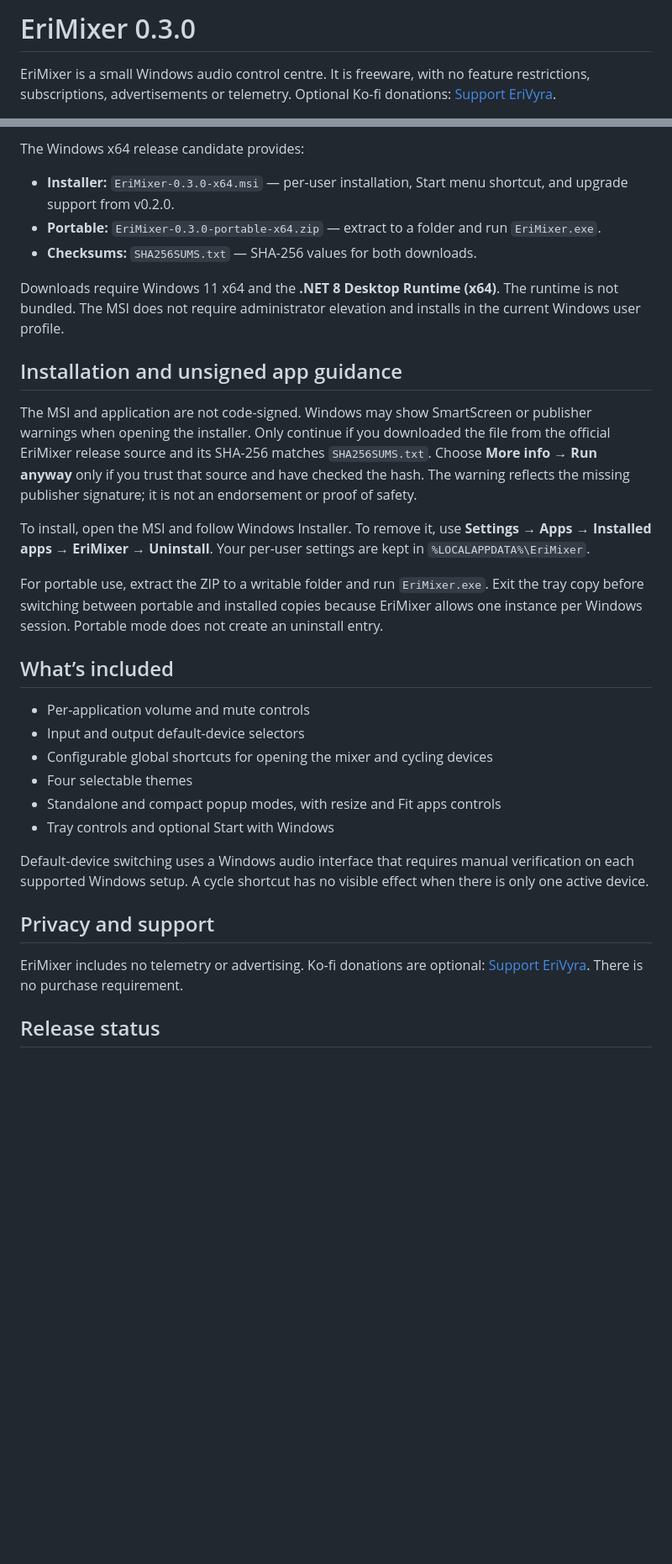
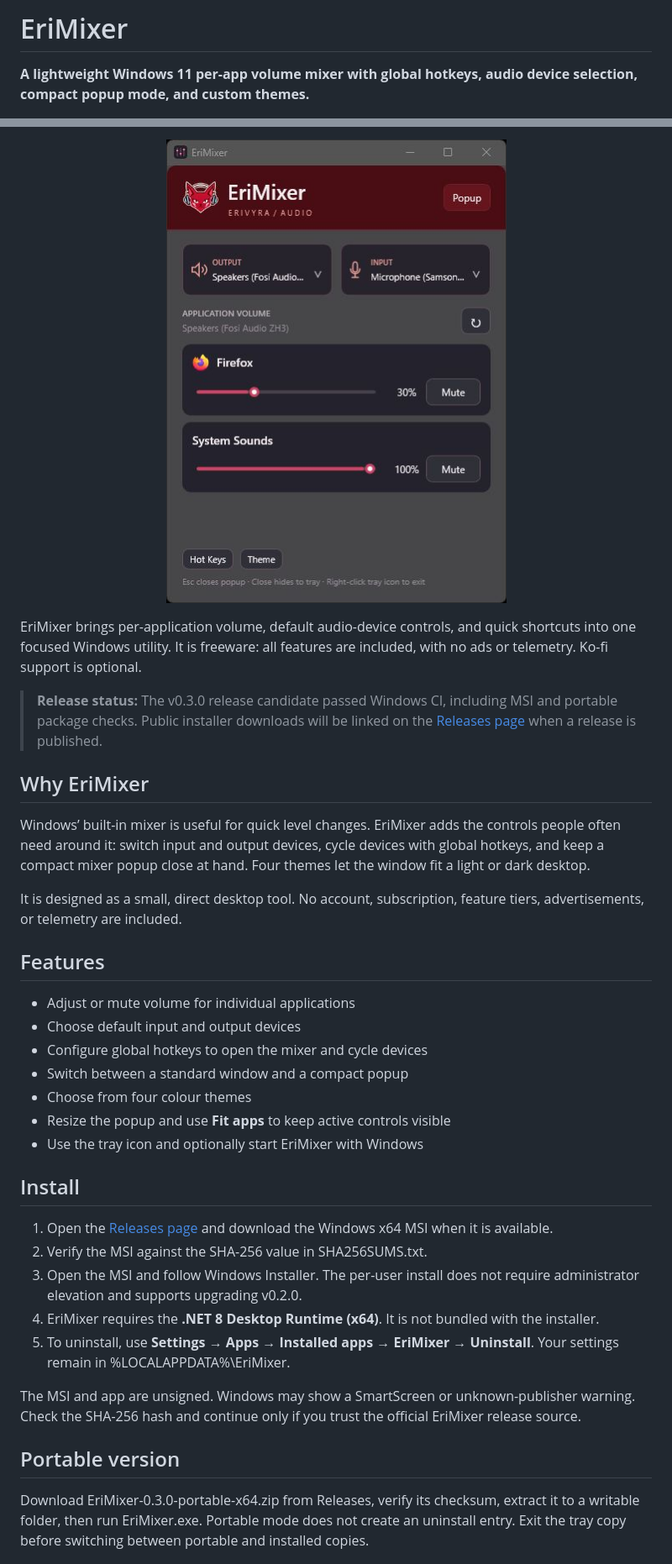
Before and after one commit to EriVyra/EriMixer-Freeware, a Markdown page: README.md, 2 parts joined by grey strips. Shown at 84% size. Drawn GitHub-style; pictures changed too: Assets/EriMixer-screenshot.jpg (added); blank space fills up the shorter version.

Commit message:
Improve README discoverability and add app screenshot

```diff
--- a/README.md
+++ b/README.md
@@ -1,4 +1,4 @@
-# EriMixer 0.3.0
+# EriMixer
 
-EriMixer is a small Windows audio control centre. It is freeware, with no feature restrictions, subscriptions, advertisements or telemetry. Optional Ko-fi donations: [Support EriVyra](https://ko-fi.com/erivyra).
+**A lightweight Windows 11 per-app volume mixer with global hotkeys, audio device selection, compact popup mode, and custom themes.**
 
@@ -6,34 +8,39 @@ EriMixer is a small Windows audio control centre. It is freeware, with no featur
 
-The Windows x64 release candidate provides:
+<p align="center">
+  <img src="Assets/EriMixer-screenshot.jpg" alt="EriMixer showing per-app volume controls and input/output device selectors" width="405">
+</p>
 
-- **Installer:** `EriMixer-0.3.0-x64.msi` — per-user installation, Start menu shortcut, and upgrade support from v0.2.0.
-- **Portable:** `EriMixer-0.3.0-portable-x64.zip` — extract to a folder and run `EriMixer.exe`.
-- **Checksums:** `SHA256SUMS.txt` — SHA-256 values for both downloads.
+EriMixer brings per-application volume, default audio-device controls, and quick shortcuts into one focused Windows utility. It is freeware: all features are included, with no ads or telemetry. Ko-fi support is optional.
 
-Downloads require Windows 11 x64 and the **.NET 8 Desktop Runtime (x64)**. The runtime is not bundled. The MSI does not require administrator elevation and installs in the current Windows user profile.
+> **Release status:** The v0.3.0 release candidate passed Windows CI, including MSI and portable package checks. Public installer downloads will be linked on the [Releases page](https://github.com/EriVyra/EriMixer-Freeware/releases) when a release is published.
 
-## Installation and unsigned app guidance
+## Why EriMixer
 
-The MSI and application are not code-signed. Windows may show SmartScreen or publisher warnings when opening the installer. Only continue if you downloaded the file from the official EriMixer release source and its SHA-256 matches `SHA256SUMS.txt`. Choose **More info → Run anyway** only if you trust that source and have checked the hash. The warning reflects the missing publisher signature; it is not an endorsement or proof of safety.
+Windows’ built-in mixer is useful for quick level changes. EriMixer adds the controls people often need around it: switch input and output devices, cycle devices with global hotkeys, and keep a compact mixer popup close at hand. Four themes let the window fit a light or dark desktop.
 
-To install, open the MSI and follow Windows Installer. To remove it, use **Settings → Apps → Installed apps → EriMixer → Uninstall**. Your per-user settings are kept in `%LOCALAPPDATA%\EriMixer`.
+It is designed as a small, direct desktop tool. No account, subscription, feature tiers, advertisements, or telemetry are included.
 
-For portable use, extract the ZIP to a writable folder and run `EriMixer.exe`. Exit the tray copy before switching between portable and installed copies because EriMixer allows one instance per Windows session. Portable mode does not create an uninstall entry.
+## Features
 
-## What’s included
+- Adjust or mute volume for individual applications
+- Choose default input and output devices
+- Configure global hotkeys to open the mixer and cycle devices
+- Switch between a standard window and a compact popup
+- Choose from four colour themes
+- Resize the popup and use **Fit apps** to keep active controls visible
+- Use the tray icon and optionally start EriMixer with Windows
 
-- Per-application volume and mute controls
-- Input and output default-device selectors
-- Configurable global shortcuts for opening the mixer and cycling devices
-- Four selectable themes
-- Standalone and compact popup modes, with resize and Fit apps controls
-- Tray controls and optional Start with Windows
+## Install
 
-Default-device switching uses a Windows audio interface that requires manual verification on each supported Windows setup. A cycle shortcut has no visible effect when there is only one active device.
+1. Open the [Releases page](https://github.com/EriVyra/EriMixer-Freeware/releases) and download the Windows x64 MSI when it is available.
+2. Verify the MSI against the SHA-256 value in SHA256SUMS.txt.
+3. Open the MSI and follow Windows Installer. The per-user install does not require administrator elevation and supports upgrading v0.2.0.
+4. EriMixer requires the **.NET 8 Desktop Runtime (x64)**. It is not bundled with the installer.
+5. To uninstall, use **Settings → Apps → Installed apps → EriMixer → Uninstall**. Your settings remain in %LOCALAPPDATA%\EriMixer.
 
-## Privacy and support
+The MSI and app are unsigned. Windows may show a SmartScreen or unknown-publisher warning. Check the SHA-256 hash and continue only if you trust the official EriMixer release source.
 
-EriMixer includes no telemetry or advertising. Ko-fi donations are optional: [Support EriVyra](https://ko-fi.com/erivyra). There is no purchase requirement.
+## Portable version
 
-## Release status
+Download EriMixer-0.3.0-portable-x64.zip from Releases, verify its checksum, extract it to a writable folder, then run EriMixer.exe. Portable mode does not create an uninstall entry. Exit the tray copy before switching between portable and installed copies.
 
```
Also changed, not shown: other parts of README.md (+14 -2 lines), 1 other file.
